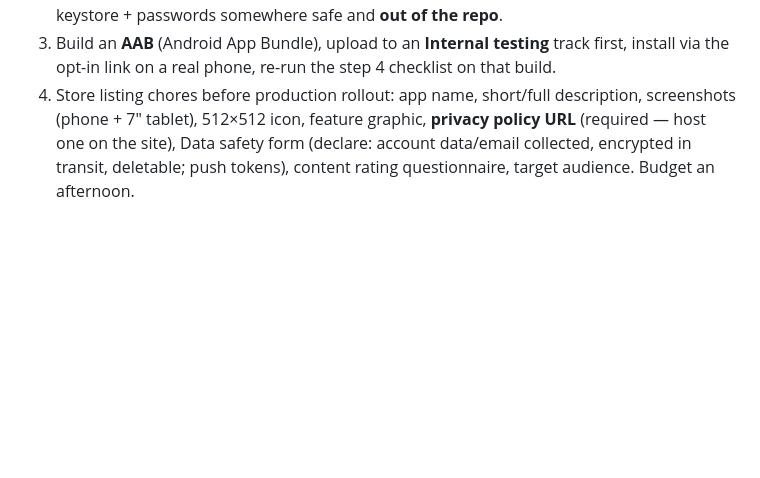
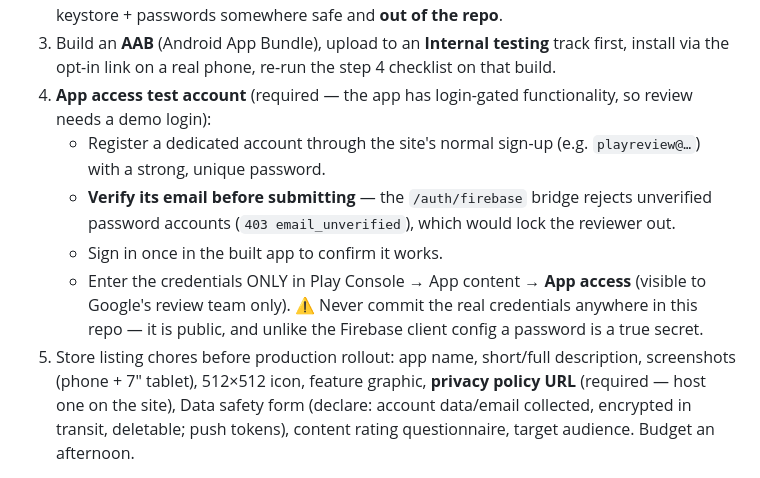
Before and after one commit to brandonadamprice/LCMS_Prayer_App, a Markdown page: docs/capacitor-android.md, the part around the change. Rendered like a GitHub page; blank space fills up the shorter version.

Commit message:
docs: Play Console App access test account steps
The review team needs a demo login; credentials go only in the Play
Console App access form, never in this (public) repo. The account's
email must be verified first or the /auth/firebase bridge locks the
reviewer out with 403 email_unverified.

Co-Authored-By: Claude Fable 5 <noreply@anthropic.com>
Claude-Session: https://claude.ai/code/session_01StKji5V2o24gfopERstVEm

```diff
--- a/docs/capacitor-android.md
+++ b/docs/capacitor-android.md
@@ -114,7 +114,19 @@ Firebase Authentication (the web sign-in uses it).
 3. Build an **AAB** (Android App Bundle), upload to an **Internal testing**
    track first, install via the opt-in link on a real phone, re-run the
    step 4 checklist on that build.
-4. Store listing chores before production rollout: app name, short/full
+4. **App access test account** (required — the app has login-gated
+   functionality, so review needs a demo login):
+   - Register a dedicated account through the site's normal sign-up (e.g.
+     `playreview@…`) with a strong, unique password.
+   - **Verify its email before submitting** — the `/auth/firebase` bridge
+     rejects unverified password accounts (`403 email_unverified`), which
+     would lock the reviewer out.
+   - Sign in once in the built app to confirm it works.
+   - Enter the credentials ONLY in Play Console → App content → **App
+     access** (visible to Google's review team only). ⚠️ Never commit the
+     real credentials anywhere in this repo — it is public, and unlike the
+     Firebase client config a password is a true secret.
+5. Store listing chores before production rollout: app name, short/full
    description, screenshots (phone + 7" tablet), 512×512 icon, feature
    graphic, **privacy policy URL** (required — host one on the site),
    Data safety form (declare: account data/email collected, encrypted in
```
